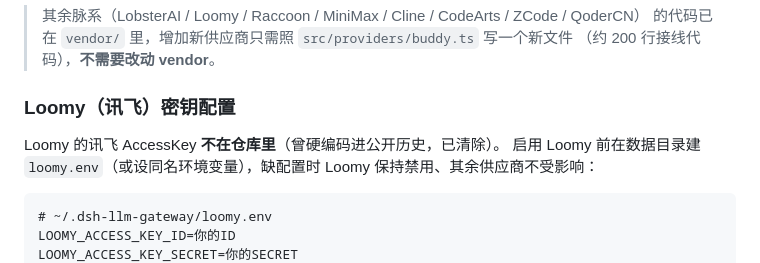
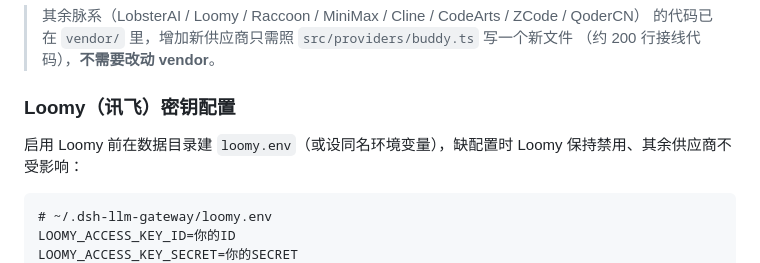
Before and after one commit to cdxDNRF/custom-llm-gateway, a Markdown page: README.md, the part around the change. Drawn GitHub-style.

Commit message:
Update Loomy AccessKey configuration details
Clarify Loomy AccessKey configuration instructions.

````diff
--- a/README.md
+++ b/README.md
@@ -125,7 +125,7 @@ http://127.0.0.1:8790/ 提供：
 
 ### Loomy（讯飞）密钥配置
 
-Loomy 的讯飞 AccessKey **不在仓库里**（曾硬编码进公开历史，已清除）。
+
 启用 Loomy 前在数据目录建 `loomy.env`（或设同名环境变量），缺配置时 Loomy 保持禁用、其余供应商不受影响：
 
 ```
````
